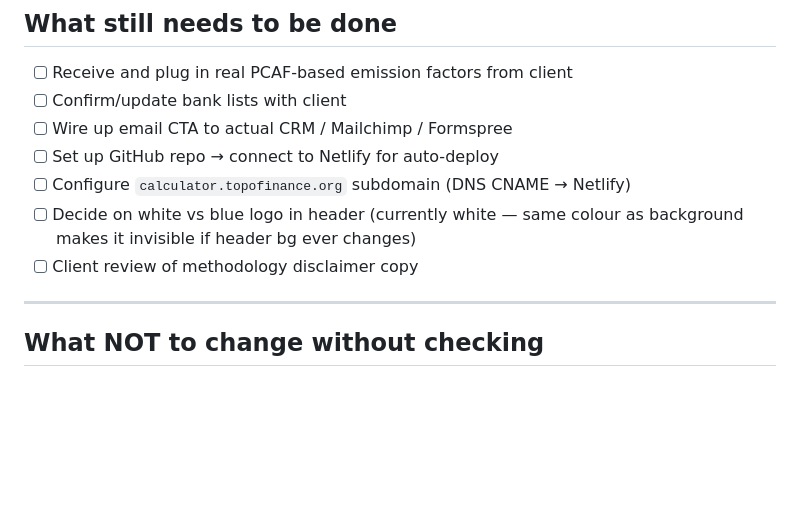
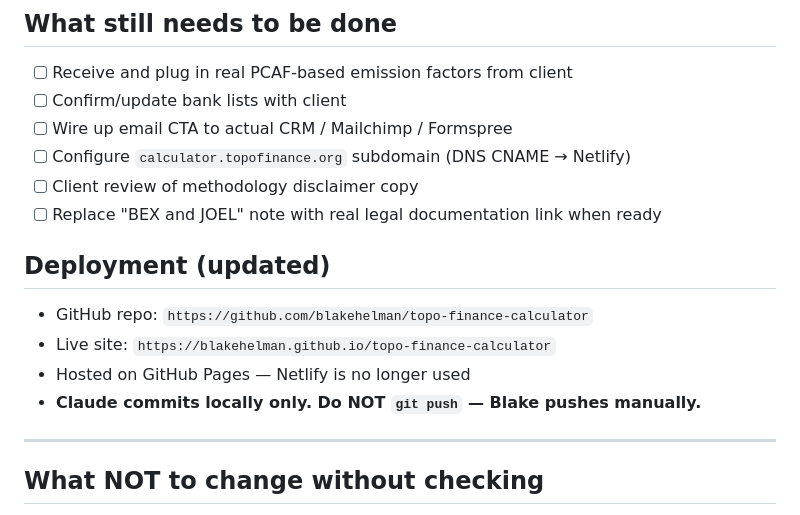
Before and after one commit to blakehelman/topo-finance-calculator, a Markdown page: CLAUDE.md, the part around one of its changes. Rendered like a GitHub page; blank space fills up the shorter version.

```diff
--- a/CLAUDE.md
+++ b/CLAUDE.md
@@ -115,10 +116,15 @@ Regional banks (European and US) are entered as a single aggregate figure, not p
 - [ ] Receive and plug in real PCAF-based emission factors from client
 - [ ] Confirm/update bank lists with client
 - [ ] Wire up email CTA to actual CRM / Mailchimp / Formspree
-- [ ] Set up GitHub repo → connect to Netlify for auto-deploy
 - [ ] Configure `calculator.topofinance.org` subdomain (DNS CNAME → Netlify)
-- [ ] Decide on white vs blue logo in header (currently white — same colour as background makes it invisible if header bg ever changes)
 - [ ] Client review of methodology disclaimer copy
+- [ ] Replace "BEX and JOEL" note with real legal documentation link when ready
+
+## Deployment (updated)
+- GitHub repo: `https://github.com/blakehelman/topo-finance-calculator`
+- Live site: `https://blakehelman.github.io/topo-finance-calculator`
+- Hosted on GitHub Pages — Netlify is no longer used
+- **Claude commits locally only. Do NOT `git push` — Blake pushes manually.**
 
 ---
 
```
Also changed, not shown: other parts of CLAUDE.md (+81 -5 lines).
